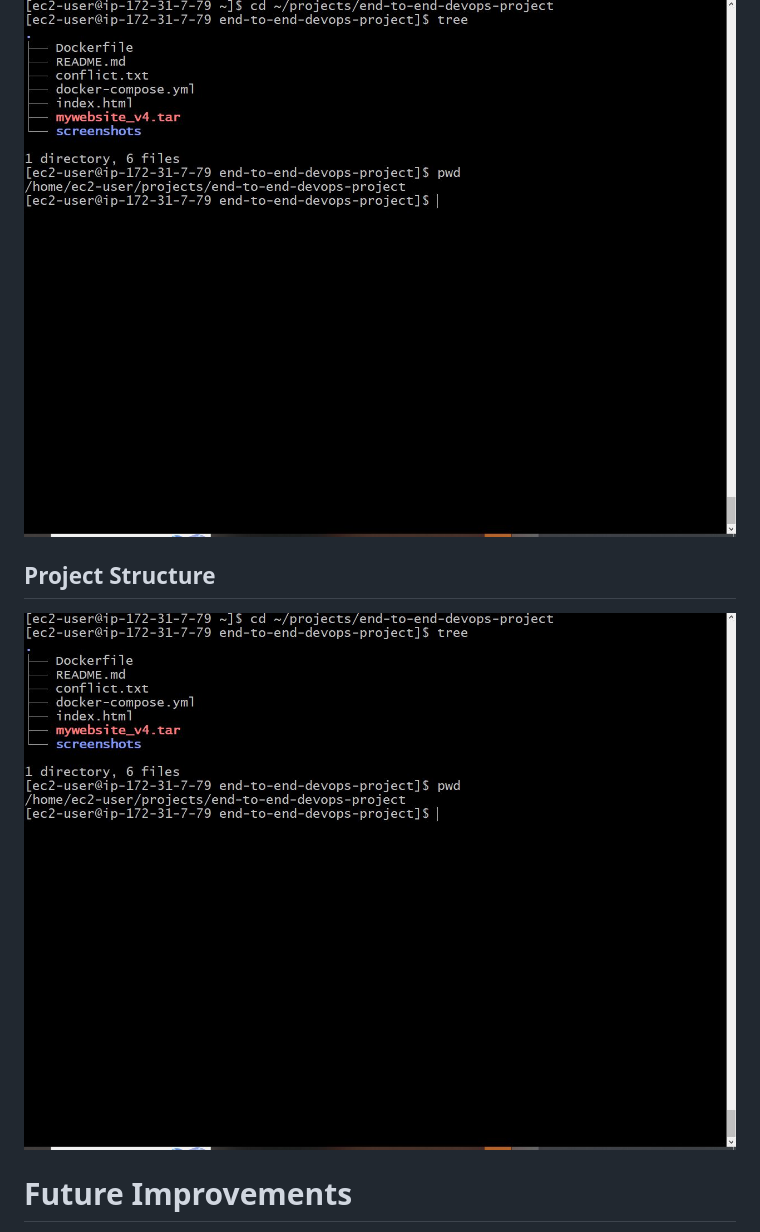
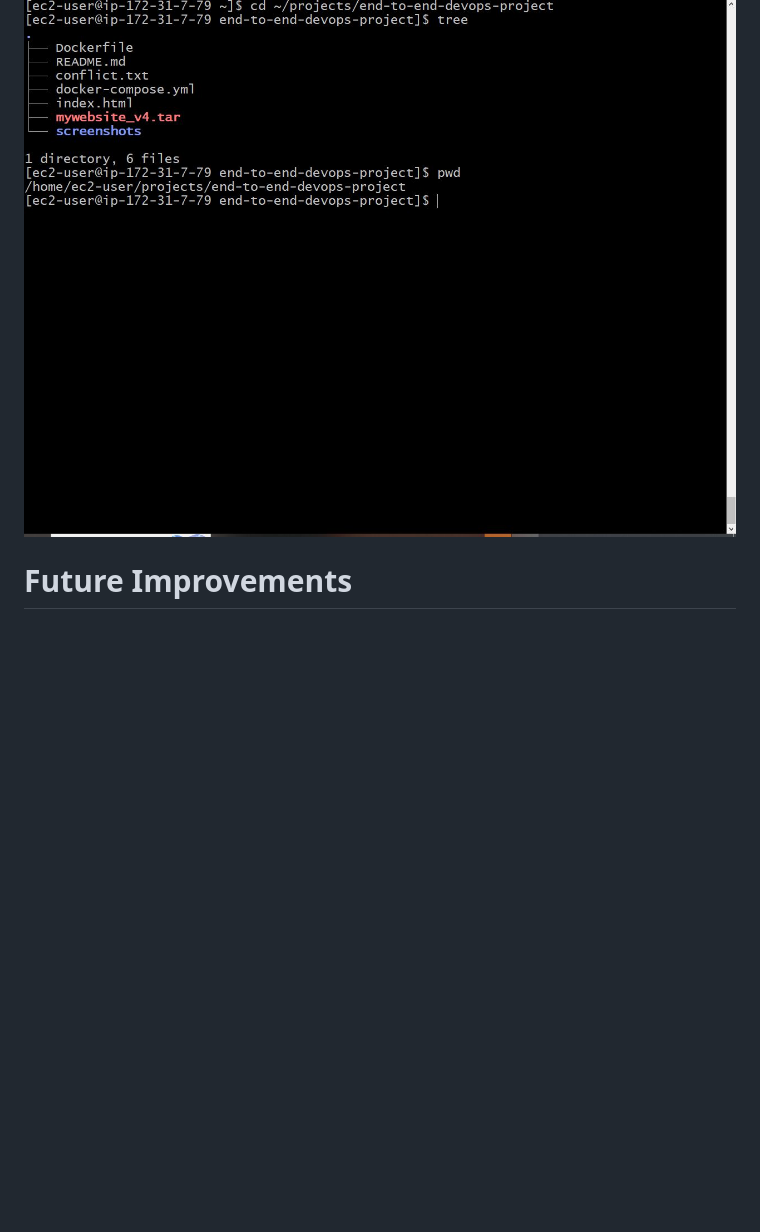
Before and after one commit to Rajesh2005rs/end-to-end-devops-project, a Markdown page: README.md, the part around the change. GitHub-like rendering; blank space fills up the shorter version.

```diff
--- a/README.md
+++ b/README.md
@@ -243,10 +243,6 @@ The application files are hosted inside the Nginx default web root directory.
 ### 10. Project Structure
 ![Project Structure](screenshots/10-project-structure.png)
 
-## Project Structure
-
-![Project Structure](screenshots/10-project-structure.png)
-
 # Future Improvements
 
 Planned enhancements:
```
